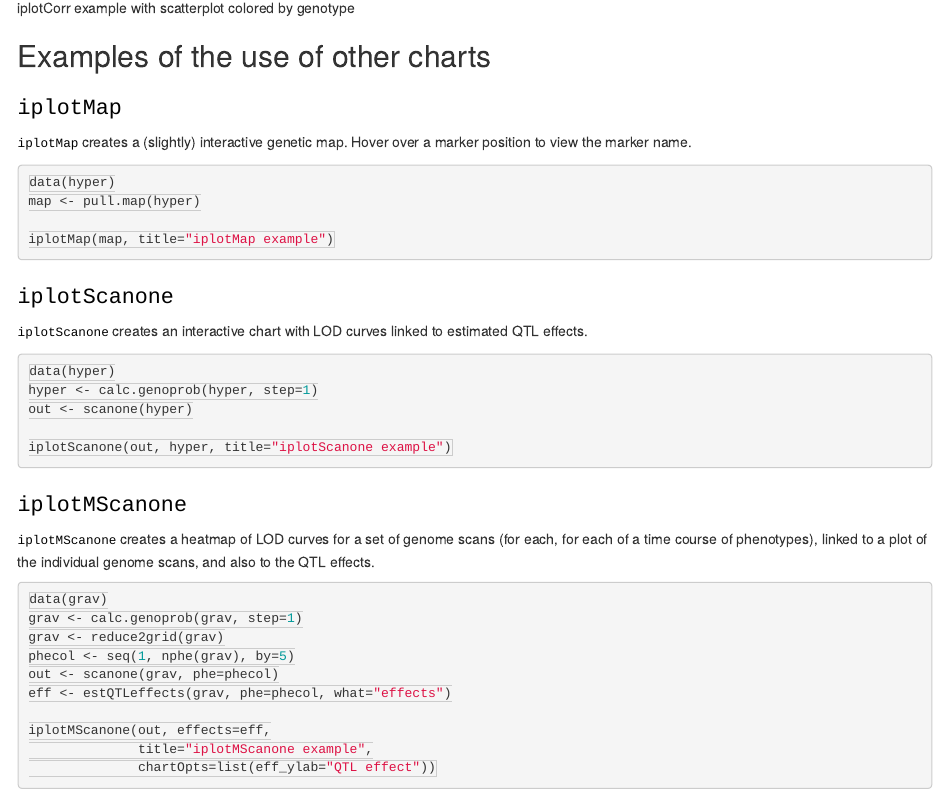
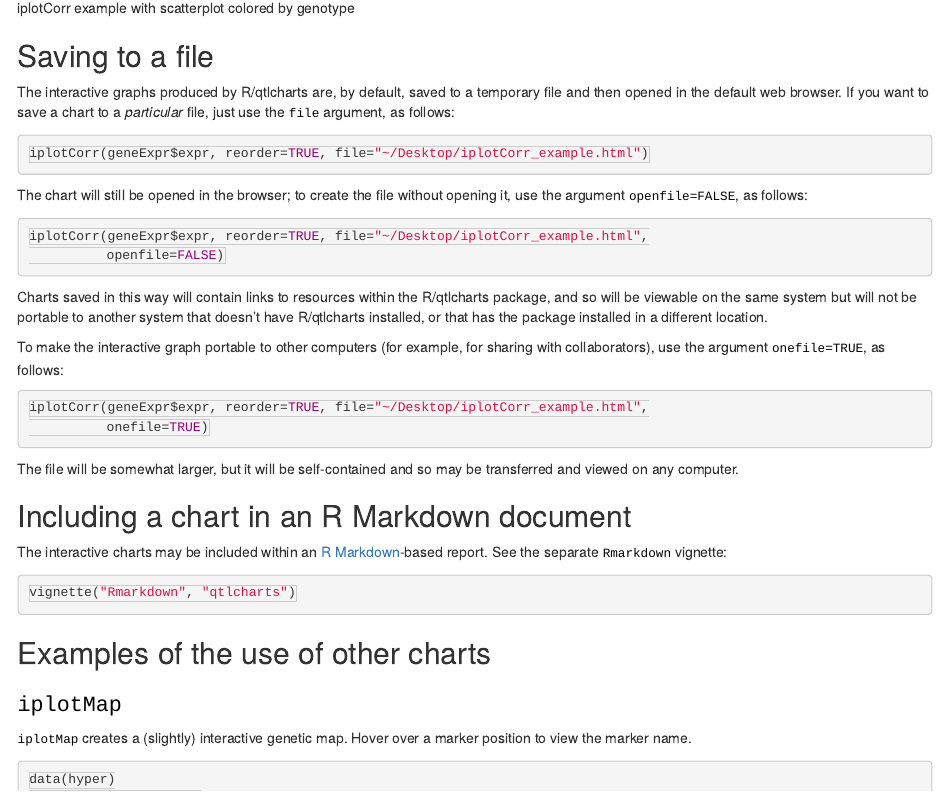
Before and after one commit to kbroman/qtlcharts, an R Markdown document (vignettes/chartOpts/userGuide_source.Rmd): the page in a window 1100 px wide, from 780 px down. Rendered offline with R 4.5, knitr and Pandoc, with nearby package versions.

Commit message:
userGuide: explain file argument, and charts within Rmd docs

````diff
--- a/vignettes/chartOpts/userGuide_source.Rmd
+++ b/vignettes/chartOpts/userGuide_source.Rmd
@@ -60,6 +60,57 @@ iplotCorr(geneExpr$expr, geneExpr$genotype, reorder=TRUE)
 ```
 
 ![iplotCorr example with scatterplot colored by genotype](Figs/iplotCorr2.png)
+
+
+## Saving to a file
+
+The interactive graphs produced by R/qtlcharts are, by default, saved
+to a temporary file and then opened in the default web browser. If you
+want to save a chart to a _particular_ file, just use the `file`
+argument, as follows:
+
+```{r iplotCorr_specify_file, eval=FALSE}
+iplotCorr(geneExpr$expr, reorder=TRUE, file="~/Desktop/iplotCorr_example.html")
+```
+
+The chart will still be opened in the browser; to create the file
+without opening it, use the argument `openfile=FALSE`, as follows:
+
+```{r iplotCorr_specify_file, eval=FALSE}
+iplotCorr(geneExpr$expr, reorder=TRUE, file="~/Desktop/iplotCorr_example.html",
+          openfile=FALSE)
+```
+
+Charts saved in this way will contain links to resources within the
+R/qtlcharts package, and so will be viewable on the same system but
+will not be portable to another system that doesn't have R/qtlcharts
+installed, or that has the package installed in a different location.
+
+To make the interactive graph portable to other computers (for
+example, for sharing with collaborators), use the argument
+`onefile=TRUE`, as follows:
+
+```{r iplotCorr_make_portable, eval=FALSE}
+iplotCorr(geneExpr$expr, reorder=TRUE, file="~/Desktop/iplotCorr_example.html",
+          onefile=TRUE)
+```
+
+The file will be somewhat larger, but it will be self-contained and so
+may be transferred and viewed on any computer.
+
+
+## Including a chart in an R Markdown document
+
+The interactive charts may be included within an
+[R Markdown](https://www.rstudio.com/ide/docs/r_markdown)-based
+report. See the separate `Rmarkdown` vignette:
+
+```{r Rmarkdown_vignette, eval=FALSE}
+vignette("Rmarkdown", "qtlcharts")
+```
+
+
+
 
 ## Examples of the use of other charts
 
````
Also changed, not shown: vignettes/userGuide.Rmd (+51 -0 lines).
